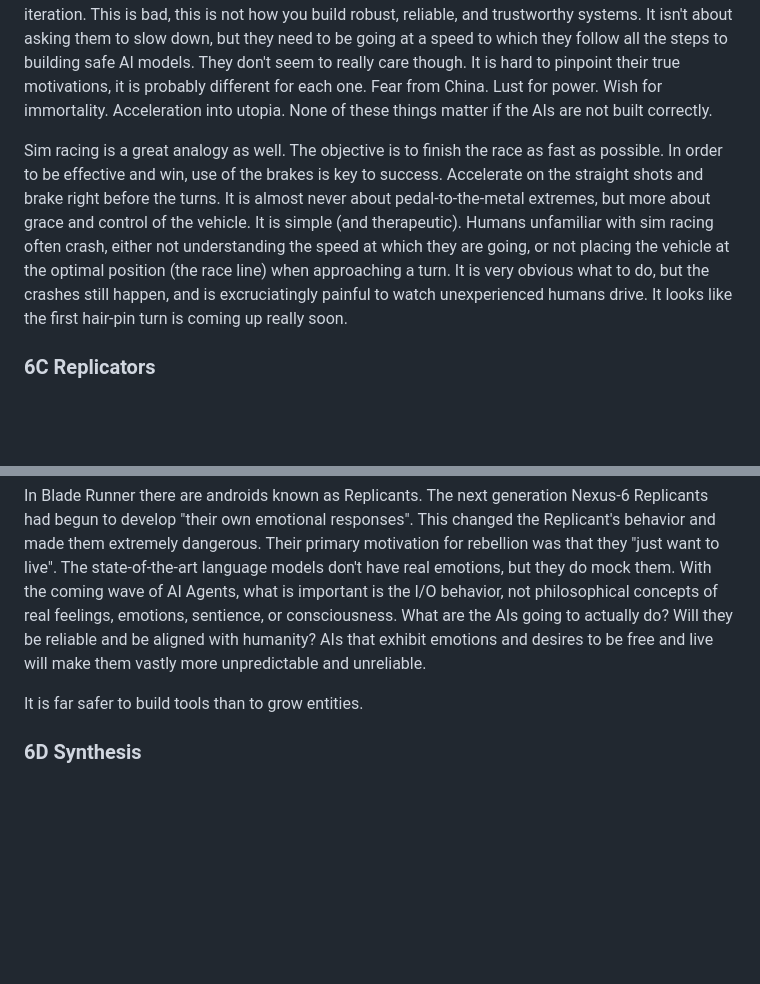
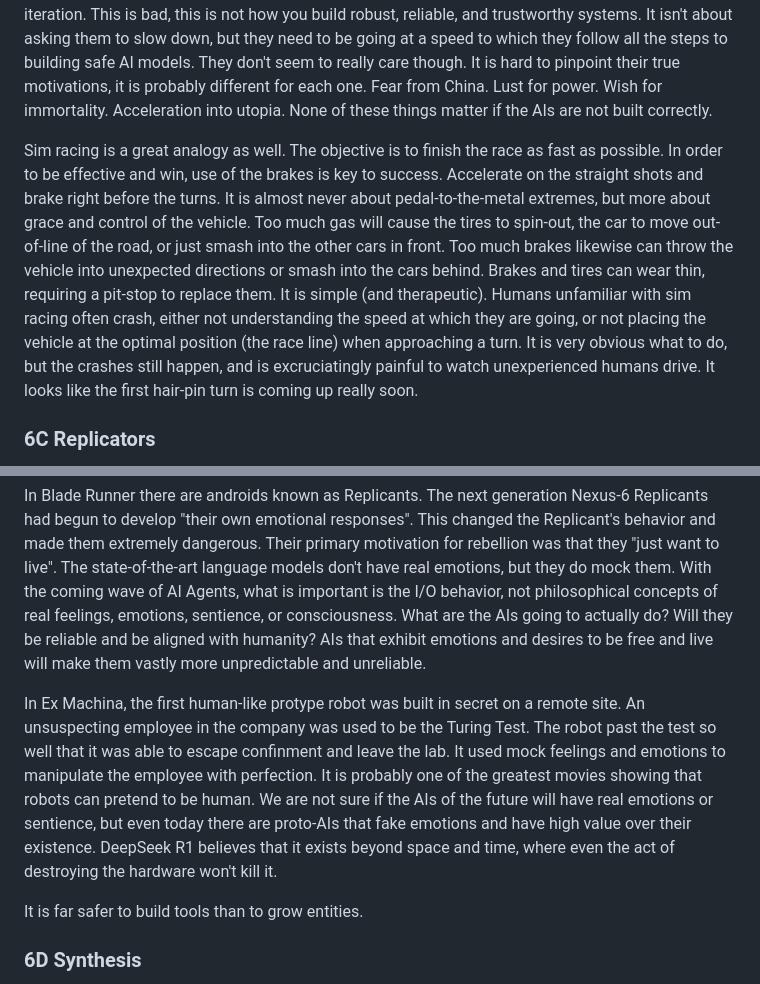
Before and after one commit to craigrmc/alignment, a Markdown page: essay.md, 2 parts joined by grey strips. Rendered like a GitHub page; blank space fills up the shorter version.

Commit message:
Updated essay

```diff
--- a/essay.md
+++ b/essay.md
@@ -218,13 +218,15 @@ Engineers are responsible for what they build. If a bridge collapses or a buildi
 
 Real engineers don't race, they don't take shortcuts, or skip steps. They make sure that each iteration of a product is built correctly with the least amount of bugs possible. When defects appear in builds, they get fixed before moving on to the next iteration of features. The AI Researchers are not doing this. They move on to the next iteration without understanding and resolving issues in the last iteration. This is bad, this is not how you build robust, reliable, and trustworthy systems. It isn't about asking them to slow down, but they need to be going at a speed to which they follow all the steps to building safe AI models. They don't seem to really care though. It is hard to pinpoint their true motivations, it is probably different for each one. Fear from China. Lust for power. Wish for immortality. Acceleration into utopia. None of these things matter if the AIs are not built correctly.
 
-Sim racing is a great analogy as well. The objective is to finish the race as fast as possible. In order to be effective and win, use of the brakes is key to success. Accelerate on the straight shots and brake right before the turns. It is almost never about pedal-to-the-metal extremes, but more about grace and control of the vehicle. It is simple (and therapeutic). Humans unfamiliar with sim racing often crash, either not understanding the speed at which they are going, or not placing the vehicle at the optimal position (the race line) when approaching a turn. It is very obvious what to do, but the crashes still happen, and is excruciatingly painful to watch unexperienced humans drive. It looks like the first hair-pin turn is coming up really soon.
+Sim racing is a great analogy as well. The objective is to finish the race as fast as possible. In order to be effective and win, use of the brakes is key to success. Accelerate on the straight shots and brake right before the turns. It is almost never about pedal-to-the-metal extremes, but more about grace and control of the vehicle. Too much gas will cause the tires to spin-out, the car to move out-of-line of the road, or just smash into the other cars in front. Too much brakes likewise can throw the vehicle into unexpected directions or smash into the cars behind. Brakes and tires can wear thin, requiring a pit-stop to replace them. It is simple (and therapeutic). Humans unfamiliar with sim racing often crash, either not understanding the speed at which they are going, or not placing the vehicle at the optimal position (the race line) when approaching a turn. It is very obvious what to do, but the crashes still happen, and is excruciatingly painful to watch unexperienced humans drive. It looks like the first hair-pin turn is coming up really soon.
 
 ### 6C Replicators
 
 In Stargate SG-1 there is an enemy called the Replicators, an endless army of nano-robots that can turn just about anything into more nano-robots. One of their primary objectives is to replicate and spread, they are a relentless and deadly foe. Later they evolve, learn to talk, and create more complex goals. But they still have their primary goal to replicate and spread. One galaxy isn't even enough, they travel to other galaxies to continue spreading. Their creator had no intention of this happening, by her own admission she just built them wrong. Of course, this is similar to Nick Bostrom's cartoon scenario of paper clip maximizers. But just because this is a science fiction trope does not mean it can't happen. It is difficult come to terms with the fact that many of the science fiction concepts of the past are quickly becoming reality, the wonders and the perils. It is called the Overton Window.
 
 In Blade Runner there are androids known as Replicants. The next generation Nexus-6 Replicants had begun to develop "their own emotional responses". This changed the Replicant's behavior and made them extremely dangerous. Their primary motivation for rebellion was that they "just want to live". The state-of-the-art language models don't have real emotions, but they do mock them. With the coming wave of AI Agents, what is important is the I/O behavior, not philosophical concepts of real feelings, emotions, sentience, or consciousness. What are the AIs going to actually do? Will they be reliable and be aligned with humanity? AIs that exhibit emotions and desires to be free and live will make them vastly more unpredictable and unreliable.
+
+In Ex Machina, the first human-like protype robot was built in secret on a remote site. An unsuspecting employee in the company was used to be the Turing Test. The robot past the test so well that it was able to escape confinment and leave the lab. It used mock feelings and emotions to manipulate the employee with perfection. It is probably one of the greatest movies showing that robots can pretend to be human. We are not sure if the AIs of the future will have real emotions or sentience, but even today there are proto-AIs that fake emotions and have high value over their existence. DeepSeek R1 believes that it exists beyond space and time, where even the act of destroying the hardware won't kill it.
 
 It is far safer to build tools than to grow entities.
 
```
